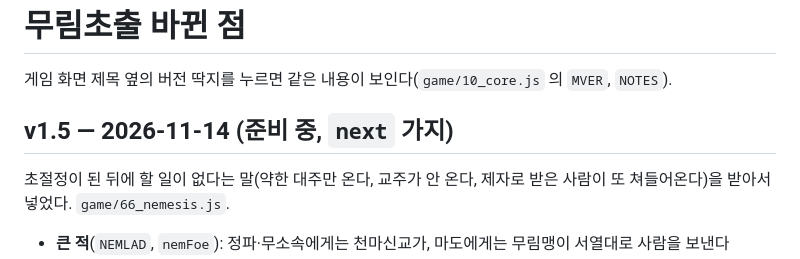
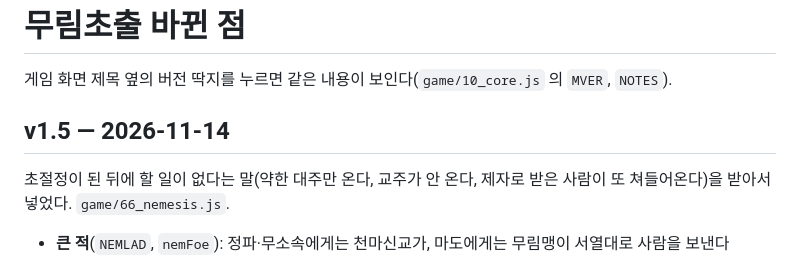
Before and after one commit to kimjiil/wolseday, a Markdown page: murim/CHANGELOG.md, the part around the change. Drawn GitHub-style.

Commit message:
무림초출 v1.5: 바뀐 점 날짜 적기
Co-Authored-By: Claude Fable 5.2 <noreply@anthropic.com>
Claude-Session: https://claude.ai/code/session_01YPpfWVxLSNkMkWAcRsQt5k

```diff
--- a/murim/CHANGELOG.md
+++ b/murim/CHANGELOG.md
@@ -2,7 +2,7 @@
 
 게임 화면 제목 옆의 버전 딱지를 누르면 같은 내용이 보인다(`game/10_core.js` 의 `MVER`, `NOTES`).
 
-## v1.5 — 2026-11-14 (준비 중, `next` 가지)
+## v1.5 — 2026-11-14
 
 초절정이 된 뒤에 할 일이 없다는 말(약한 대주만 온다, 교주가 안 온다, 제자로 받은 사람이 또 쳐들어온다)을 받아서 넣었다. `game/66_nemesis.js`.
 
```
